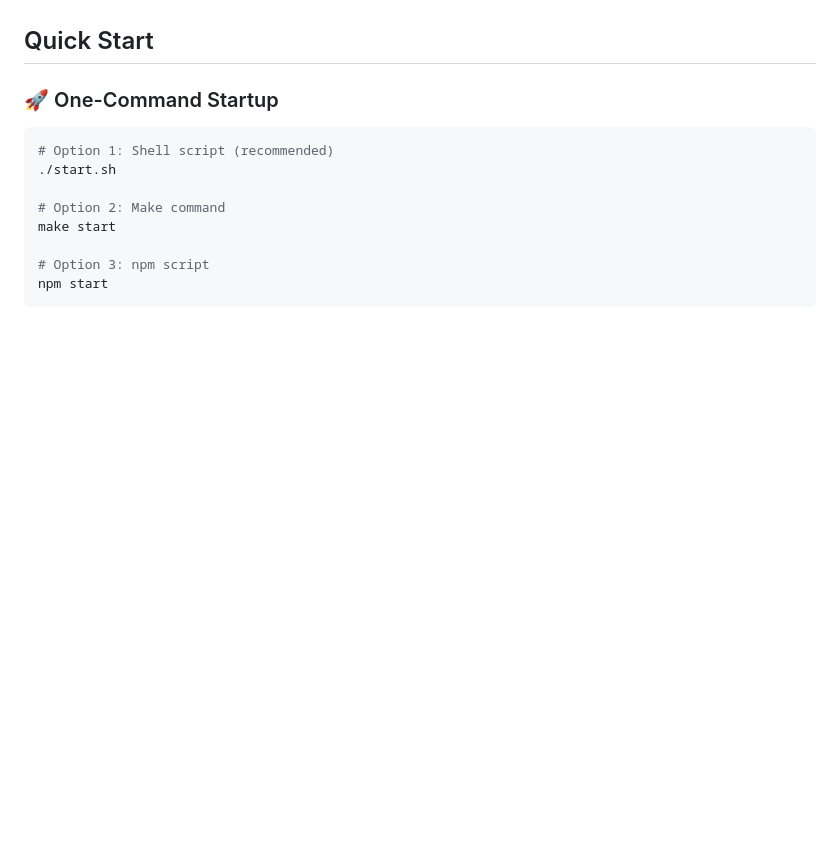
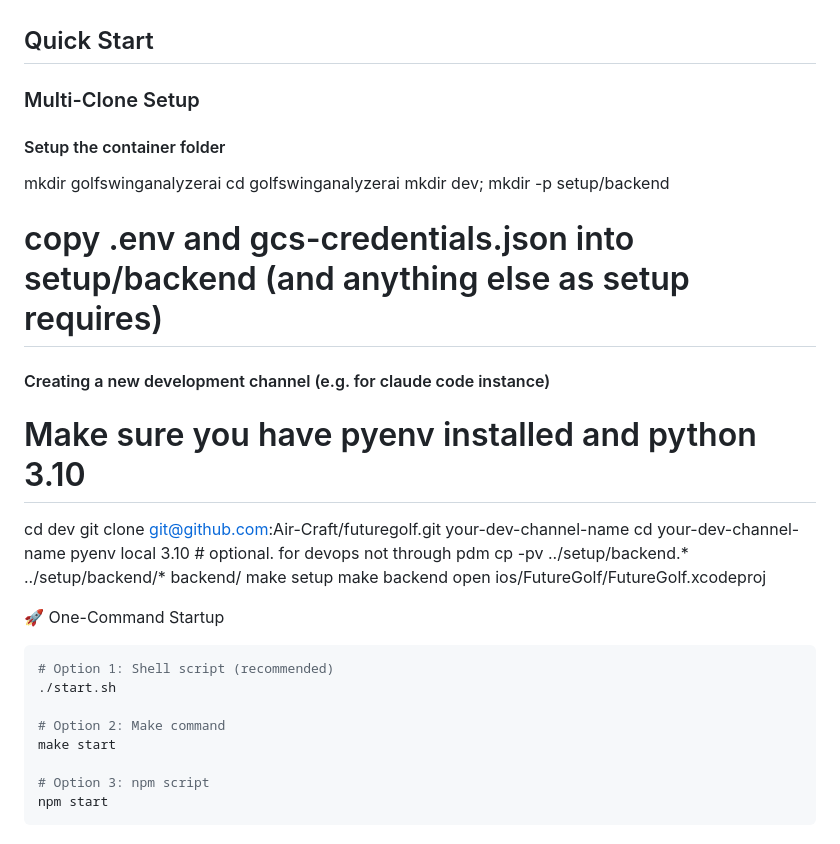
Before and after one commit to Air-Craft/futuregolf, a Markdown page: README.md, the part around the change. GitHub-like rendering; blank space fills up the shorter version.

Commit message:
readme for setup

````diff
--- a/README.md
+++ b/README.md
@@ -4,7 +4,29 @@ AI-powered golf swing analyzer with real-time coaching feedback.
 
 ## Quick Start
 
-### 🚀 One-Command Startup
+### Multi-Clone Setup
+
+#### Setup the container folder
+
+mkdir golfswinganalyzerai
+cd golfswinganalyzerai
+mkdir dev; mkdir -p setup/backend
+# copy .env and gcs-credentials.json into setup/backend (and anything else as setup requires)
+
+#### Creating a new development channel (e.g. for claude code instance)
+# Make sure you have pyenv installed and python 3.10
+
+cd dev
+git clone git@github.com:Air-Craft/futuregolf.git your-dev-channel-name
+cd your-dev-channel-name
+pyenv local 3.10   # optional. for devops not through pdm
+cp -pv ../setup/backend\.* ../setup/backend/* backend/
+make setup
+make backend
+open ios/FutureGolf/FutureGolf.xcodeproj
+
+
+ 🚀 One-Command Startup
 
 ```bash
 # Option 1: Shell script (recommended)
````
